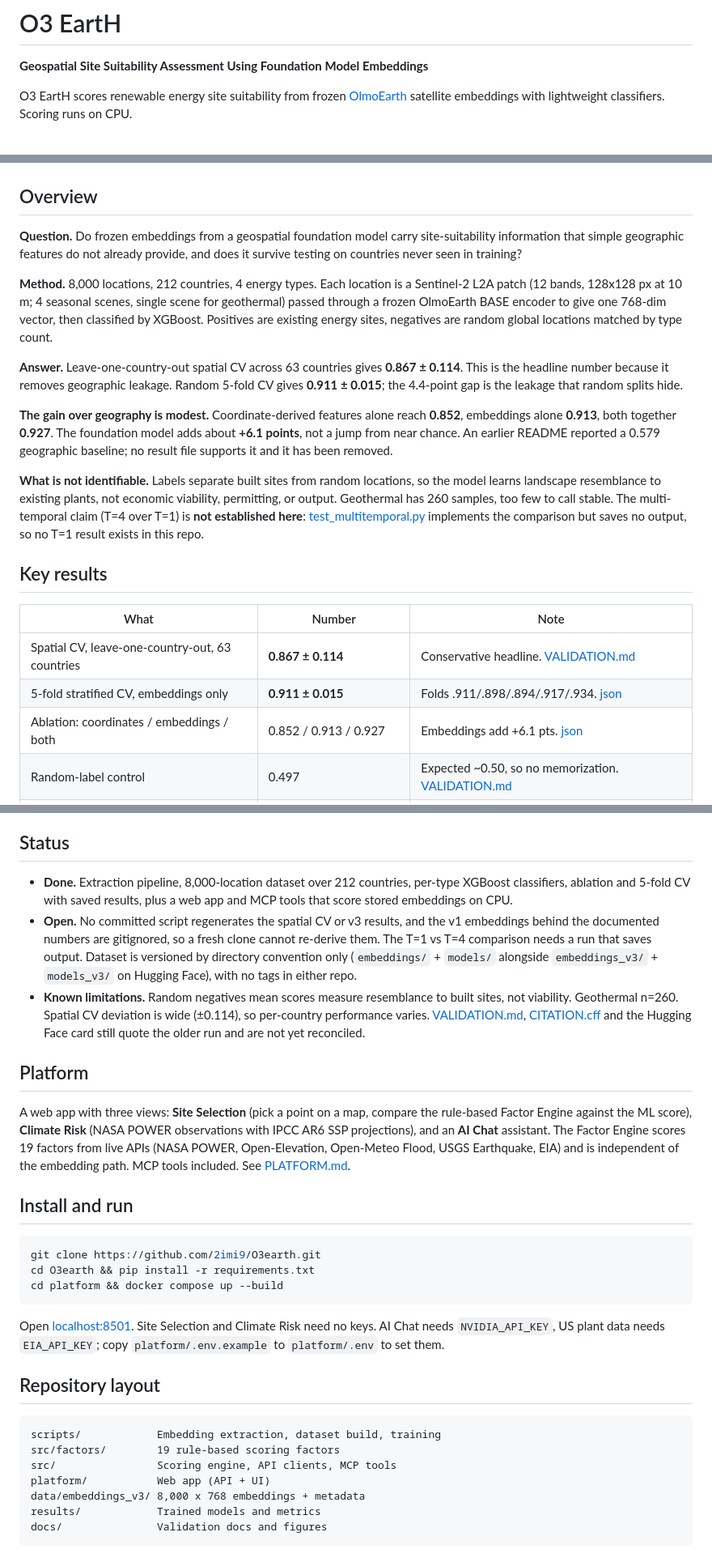
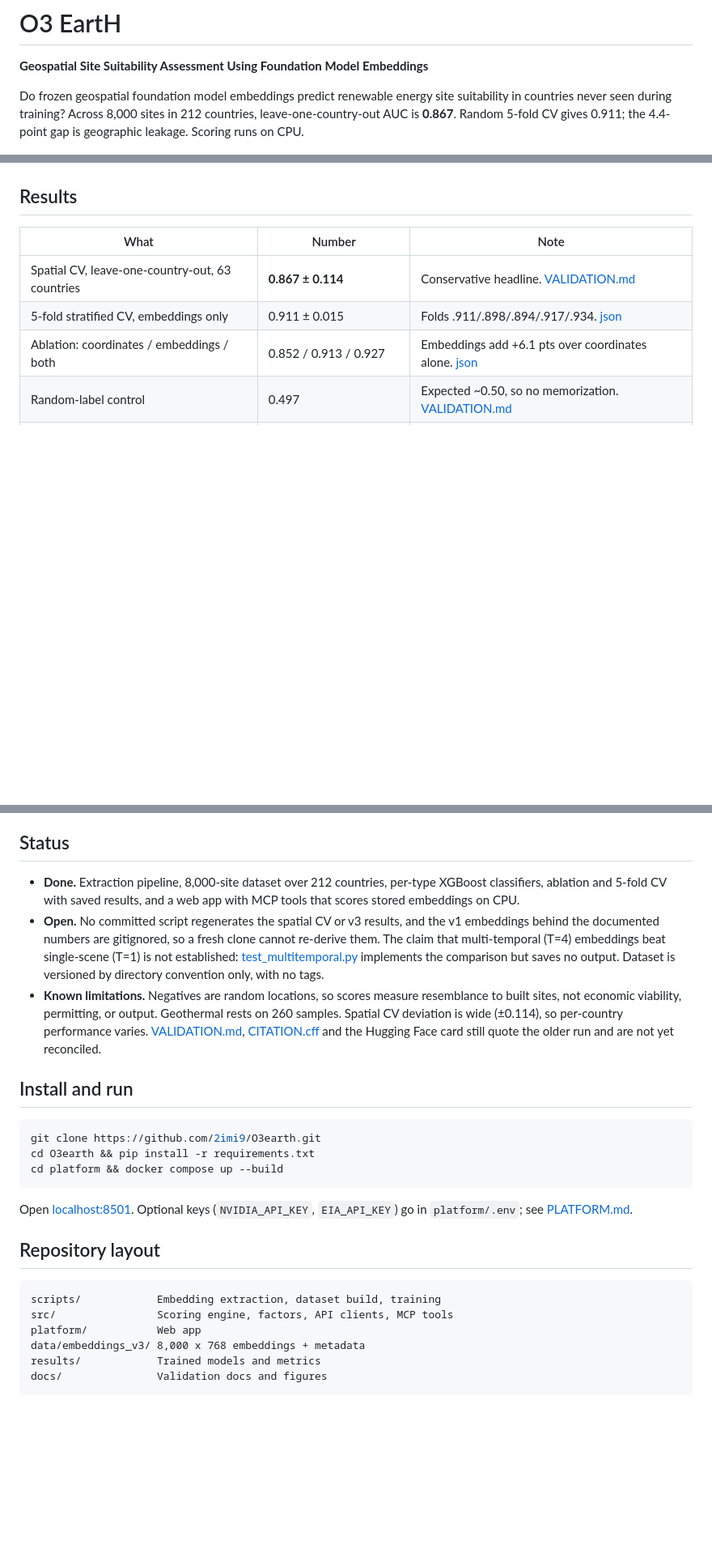
Before and after one commit to 2imi9/O3earth, a Markdown page: README.md, 3 parts joined by grey strips. Shown at 81% size. Drawn GitHub-style; blank space fills up the shorter version.

Commit message:
Drop Overview and Platform sections
The README now goes straight from the question to the results table.

- Remove the Overview section. The question and the headline answer
  collapse into one lead paragraph; the limits it carried move into
  Status so nothing honest is lost.
- Remove the Platform section. Product surface is not research signal;
  PLATFORM.md still covers it.
- Fold the multi-temporal caveat into Status.

98 lines to 81.

````diff
--- a/README.md
+++ b/README.md
@@ -2,32 +2,20 @@
 
 **Geospatial Site Suitability Assessment Using Foundation Model Embeddings**
 
-O3 EartH scores renewable energy site suitability from frozen [OlmoEarth](https://github.com/allenai/olmoearth_pretrain) satellite embeddings with lightweight classifiers. Scoring runs on CPU.
+Do frozen geospatial foundation model embeddings predict renewable energy site suitability in countries never seen during training? Across 8,000 sites in 212 countries, leave-one-country-out AUC is **0.867**. Random 5-fold CV gives 0.911; the 4.4-point gap is geographic leakage. Scoring runs on CPU.
 
 <p align="center">
   <img src="docs/figures/pipeline.png" width="620"
        alt="Pipeline: Sentinel-2 patch, frozen OlmoEarth encoder, 768-dim embedding, XGBoost on CPU, evaluated two ways: random 5-fold AUC 0.911 and leave-one-country-out AUC 0.867.">
 </p>
 
-## Overview
-
-**Question.** Do frozen embeddings from a geospatial foundation model carry site-suitability information that simple geographic features do not already provide, and does it survive testing on countries never seen in training?
-
-**Method.** 8,000 locations, 212 countries, 4 energy types. Each location is a Sentinel-2 L2A patch (12 bands, 128x128 px at 10 m; 4 seasonal scenes, single scene for geothermal) passed through a frozen OlmoEarth BASE encoder to give one 768-dim vector, then classified by XGBoost. Positives are existing energy sites, negatives are random global locations matched by type count.
-
-**Answer.** Leave-one-country-out spatial CV across 63 countries gives **0.867 ± 0.114**. This is the headline number because it removes geographic leakage. Random 5-fold CV gives **0.911 ± 0.015**; the 4.4-point gap is the leakage that random splits hide.
-
-**The gain over geography is modest.** Coordinate-derived features alone reach **0.852**, embeddings alone **0.913**, both together **0.927**. The foundation model adds about **+6.1 points**, not a jump from near chance. An earlier README reported a 0.579 geographic baseline; no result file supports it and it has been removed.
-
-**What is not identifiable.** Labels separate built sites from random locations, so the model learns landscape resemblance to existing plants, not economic viability, permitting, or output. Geothermal has 260 samples, too few to call stable. The multi-temporal claim (T=4 over T=1) is **not established here**: [test_multitemporal.py](scripts/test_multitemporal.py) implements the comparison but saves no output, so no T=1 result exists in this repo.
-
-## Key results
+## Results
 
 | What | Number | Note |
 |------|--------|------|
 | Spatial CV, leave-one-country-out, 63 countries | **0.867 ± 0.114** | Conservative headline. [VALIDATION.md](docs/VALIDATION.md) |
-| 5-fold stratified CV, embeddings only | **0.911 ± 0.015** | Folds .911/.898/.894/.917/.934. [json](results/suitability/suitability_results.json) |
-| Ablation: coordinates / embeddings / both | 0.852 / 0.913 / 0.927 | Embeddings add +6.1 pts. [json](results/suitability/suitability_results.json) |
+| 5-fold stratified CV, embeddings only | 0.911 ± 0.015 | Folds .911/.898/.894/.917/.934. [json](results/suitability/suitability_results.json) |
+| Ablation: coordinates / embeddings / both | 0.852 / 0.913 / 0.927 | Embeddings add +6.1 pts over coordinates alone. [json](results/suitability/suitability_results.json) |
 | Random-label control | 0.497 | Expected ~0.50, so no memorization. [VALIDATION.md](docs/VALIDATION.md) |
 | Regional spread, 6 continents | 0.866 Asia to 0.943 South America | [json](results/suitability/suitability_results.json) |
 | Later re-run: spatial CV / overall CV | 0.904 / 0.924 | Higher, but no code here reproduces it. [json](results/suitability/suitability_results_v3.json) |
@@ -46,13 +34,9 @@ Same pipeline, different inputs: the committed results came from the earlier `em
 
 ## Status
 
-- **Done.** Extraction pipeline, 8,000-location dataset over 212 countries, per-type XGBoost classifiers, ablation and 5-fold CV with saved results, plus a web app and MCP tools that score stored embeddings on CPU.
-- **Open.** No committed script regenerates the spatial CV or v3 results, and the v1 embeddings behind the documented numbers are gitignored, so a fresh clone cannot re-derive them. The T=1 vs T=4 comparison needs a run that saves output. Dataset is versioned by directory convention only (`embeddings/` + `models/` alongside `embeddings_v3/` + `models_v3/` on Hugging Face), with no tags in either repo.
-- **Known limitations.** Random negatives mean scores measure resemblance to built sites, not viability. Geothermal n=260. Spatial CV deviation is wide (±0.114), so per-country performance varies. [VALIDATION.md](docs/VALIDATION.md), [CITATION.cff](CITATION.cff) and the Hugging Face card still quote the older run and are not yet reconciled.
-
-## Platform
-
-A web app with three views: **Site Selection** (pick a point on a map, compare the rule-based Factor Engine against the ML score), **Climate Risk** (NASA POWER observations with IPCC AR6 SSP projections), and an **AI Chat** assistant. The Factor Engine scores 19 factors from live APIs (NASA POWER, Open-Elevation, Open-Meteo Flood, USGS Earthquake, EIA) and is independent of the embedding path. MCP tools included. See [PLATFORM.md](docs/PLATFORM.md).
+- **Done.** Extraction pipeline, 8,000-site dataset over 212 countries, per-type XGBoost classifiers, ablation and 5-fold CV with saved results, and a web app with MCP tools that scores stored embeddings on CPU.
+- **Open.** No committed script regenerates the spatial CV or v3 results, and the v1 embeddings behind the documented numbers are gitignored, so a fresh clone cannot re-derive them. The claim that multi-temporal (T=4) embeddings beat single-scene (T=1) is not established: [test_multitemporal.py](scripts/test_multitemporal.py) implements the comparison but saves no output. Dataset is versioned by directory convention only, with no tags.
+- **Known limitations.** Negatives are random locations, so scores measure resemblance to built sites, not economic viability, permitting, or output. Geothermal rests on 260 samples. Spatial CV deviation is wide (±0.114), so per-country performance varies. [VALIDATION.md](docs/VALIDATION.md), [CITATION.cff](CITATION.cff) and the Hugging Face card still quote the older run and are not yet reconciled.
 
 ## Install and run
 
@@ -62,15 +46,14 @@ cd O3earth && pip install -r requirements.txt
 cd platform && docker compose up --build
 ```
 
-Open [localhost:8501](http://localhost:8501). Site Selection and Climate Risk need no keys. AI Chat needs `NVIDIA_API_KEY`, US plant data needs `EIA_API_KEY`; copy `platform/.env.example` to `platform/.env` to set them.
+Open [localhost:8501](http://localhost:8501). Optional keys (`NVIDIA_API_KEY`, `EIA_API_KEY`) go in `platform/.env`; see [PLATFORM.md](docs/PLATFORM.md).
 
 ## Repository layout
 
 ```
 scripts/            Embedding extraction, dataset build, training
-src/factors/        19 rule-based scoring factors
-src/                Scoring engine, API clients, MCP tools
-platform/           Web app (API + UI)
+src/                Scoring engine, factors, API clients, MCP tools
+platform/           Web app
 data/embeddings_v3/ 8,000 x 768 embeddings + metadata
 results/            Trained models and metrics
 docs/               Validation docs and figures
````
